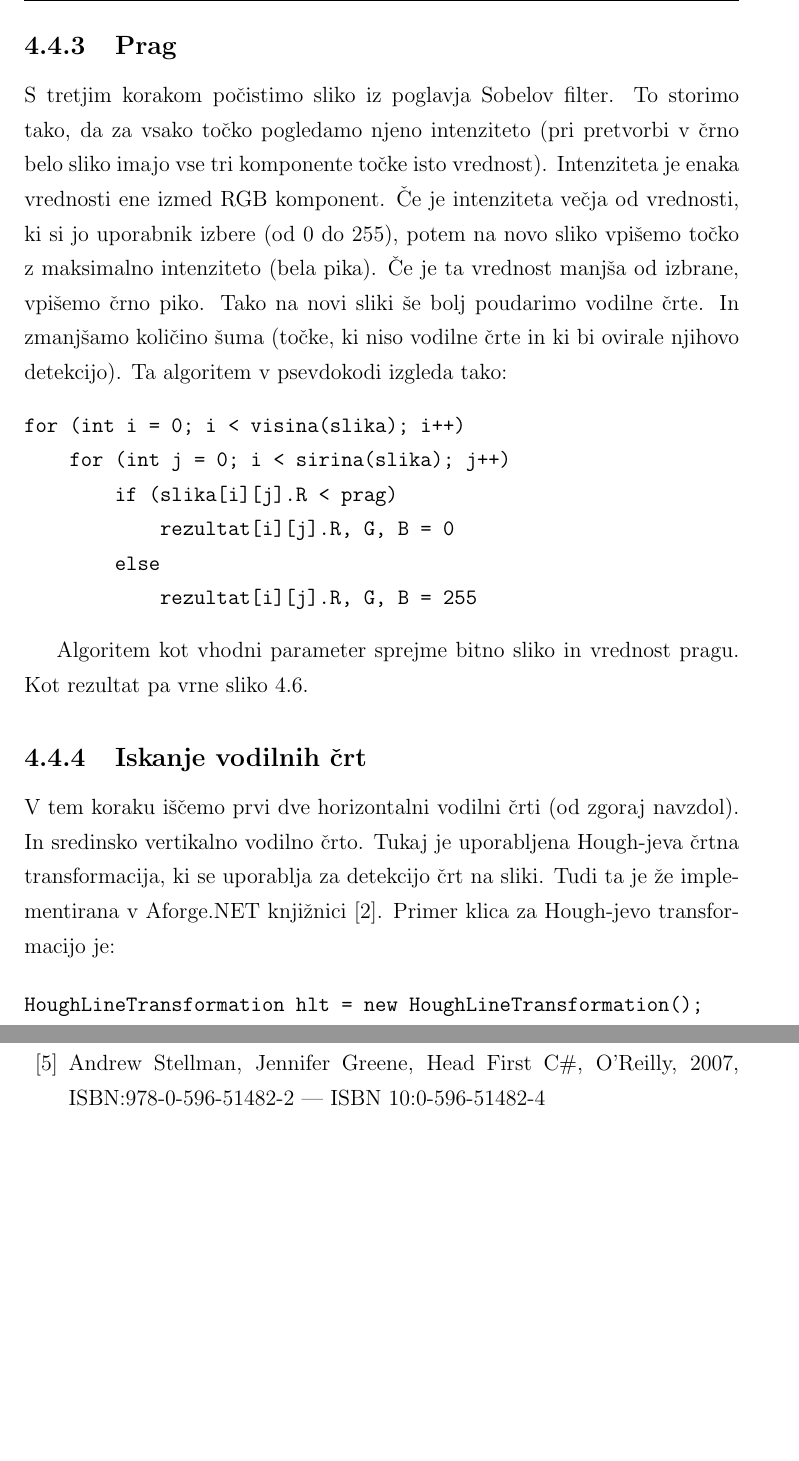
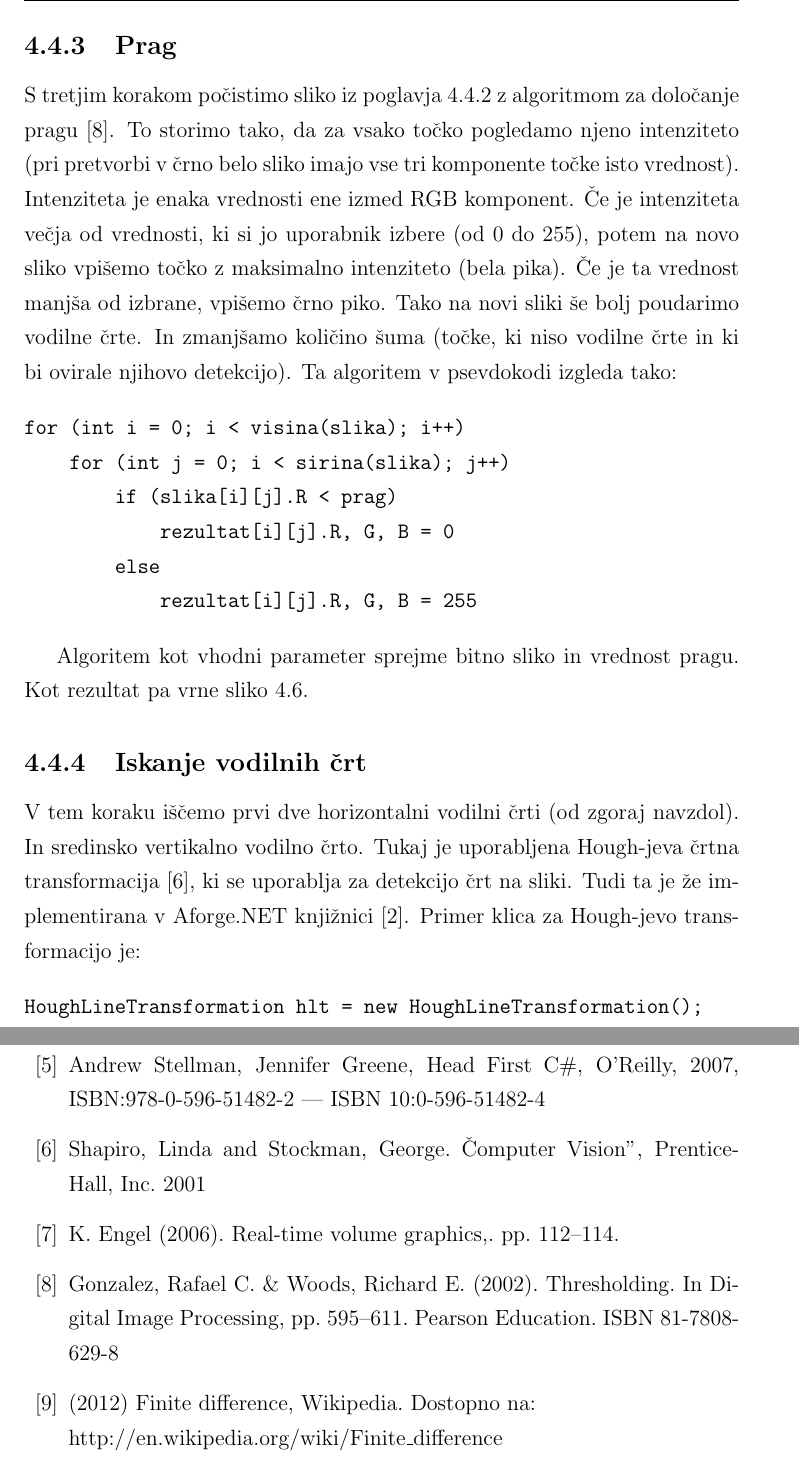
Before and after one commit to vojkodrev/Diplomska, a LaTeX thesis (latex/diploma-2.tex): two parts of pages 25 and 51 of 51, joined at a grey line, cut so that both start at the same text, the shorter picture padded with empty space. Compiled offline with pdfLaTeX.

Commit message:
Dodana literatura za Sobelov filter, Hough-jevo transformacijo, prag in 2. odvod.

```diff
--- a/latex/diploma-2.tex
+++ b/latex/diploma-2.tex
@@ -413,7 +414,8 @@ Rezultat filtra je slika \ref{pic:sobel}.
 \end{figure}
 
 \subsection{Prag}
-S tretjim korakom počistimo sliko iz poglavja Sobelov filter. To storimo tako, da za vsako točko pogledamo njeno intenziteto (pri pretvorbi v črno belo sliko imajo vse tri komponente točke isto vrednost). Intenziteta je enaka vrednosti ene izmed RGB komponent. Če je intenziteta večja od vrednosti, ki si jo uporabnik izbere (od 0 do 255), potem na novo sliko vpišemo točko z maksimalno intenziteto (bela pika). Če je ta vrednost manjša od izbrane, vpišemo črno piko. Tako na novi sliki še bolj poudarimo vodilne črte. In zmanjšamo količino šuma (točke, ki niso vodilne črte in ki bi ovirale njihovo detekcijo). Ta algoritem v psevdokodi izgleda tako:
+S tretjim korakom počistimo sliko iz poglavja \ref{ch:sobel} z algoritmom za določanje pragu \cite{treshold-wiki}. To storimo tako, da za vsako točko pogledamo njeno intenziteto (pri pretvorbi v črno belo sliko imajo vse tri komponente točke isto vrednost). Intenziteta je enaka vrednosti ene izmed RGB komponent. Če je intenziteta večja od vrednosti, ki si jo uporabnik izbere (od 0 do 255), potem na novo sliko vpišemo točko z maksimalno intenziteto (bela pika). Če je ta vrednost manjša od izbrane, vpišemo črno piko. Tako na novi sliki še bolj poudarimo vodilne črte. In zmanjšamo količino šuma (točke, ki niso vodilne črte in ki bi ovirale njihovo detekcijo). Ta algoritem v psevdokodi izgleda tako:
+
 \begin{verbatim}
 for (int i = 0; i < visina(slika); i++)
     for (int j = 0; i < sirina(slika); j++)
@@ -435,7 +437,7 @@ Algoritem kot vhodni parameter sprejme bitno sliko in vrednost pragu. Kot rezult
 
 
 \subsection{Iskanje vodilnih črt}
-V tem koraku iščemo prvi dve horizontalni vodilni črti (od zgoraj navzdol). In sredinsko vertikalno vodilno črto. Tukaj je uporabljena Hough-jeva črtna transformacija, ki se uporablja za detekcijo črt na sliki. Tudi ta je že implementirana v Aforge.NET knjižnici \cite{hough}. Primer klica za Hough-jevo transformacijo je:
+V tem koraku iščemo prvi dve horizontalni vodilni črti (od zgoraj navzdol). In sredinsko vertikalno vodilno črto. Tukaj je uporabljena Hough-jeva črtna transformacija \cite{hough-wiki}, ki se uporablja za detekcijo črt na sliki. Tudi ta je že implementirana v Aforge.NET knjižnici \cite{hough}. Primer klica za Hough-jevo transformacijo je:
 
 \begin{verbatim}
 HoughLineTransformation hlt = new HoughLineTransformation();
@@ -820,5 +822,14 @@ https://github.com/kr/beanstalkd
 
 \bibitem{oreilly-cs} Andrew Stellman, Jennifer Greene, Head First C\#, O'Reilly, 2007, ISBN:978-0-596-51482-2 | ISBN 10:0-596-51482-4
 
+\bibitem{hough-wiki} Shapiro, Linda and Stockman, George. "Computer Vision", Prentice-Hall, Inc. 2001
+
+\bibitem{sobel-wiki} K. Engel (2006). Real-time volume graphics,. pp. 112–114.
+
+\bibitem{treshold-wiki} Gonzalez, Rafael C. \& Woods, Richard E. (2002). Thresholding. In Digital Image Processing, pp. 595–611. Pearson Education. ISBN 81-7808-629-8
+
+\bibitem{second-d} (2012) Finite difference, Wikipedia. Dostopno na:\\
+http://en.wikipedia.org/wiki/Finite\_difference
+
 \end{thebibliography}
 \end{document}
```
Also changed, not shown: latex/diploma-2.pdf, latex/diploma-2.tex (5 more changed lines).
